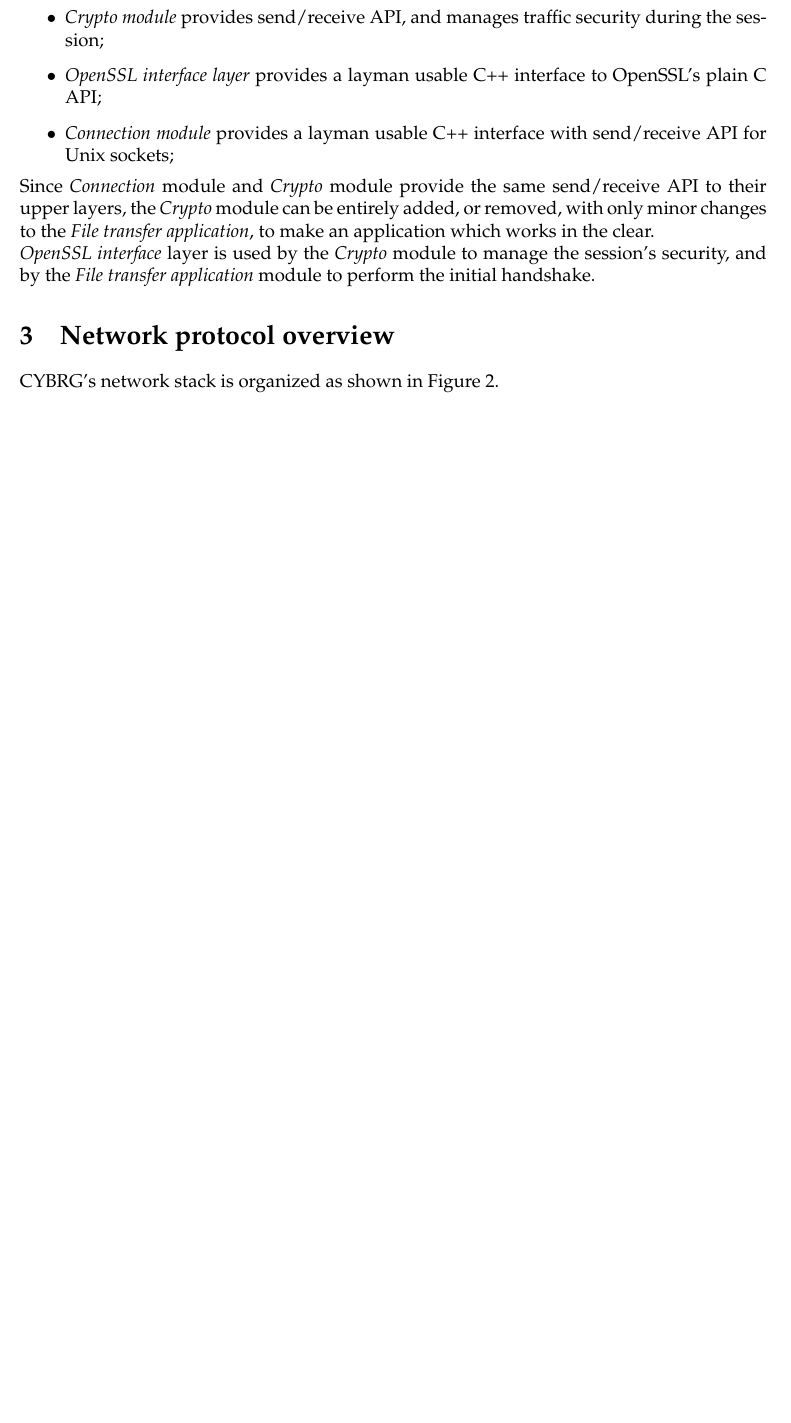
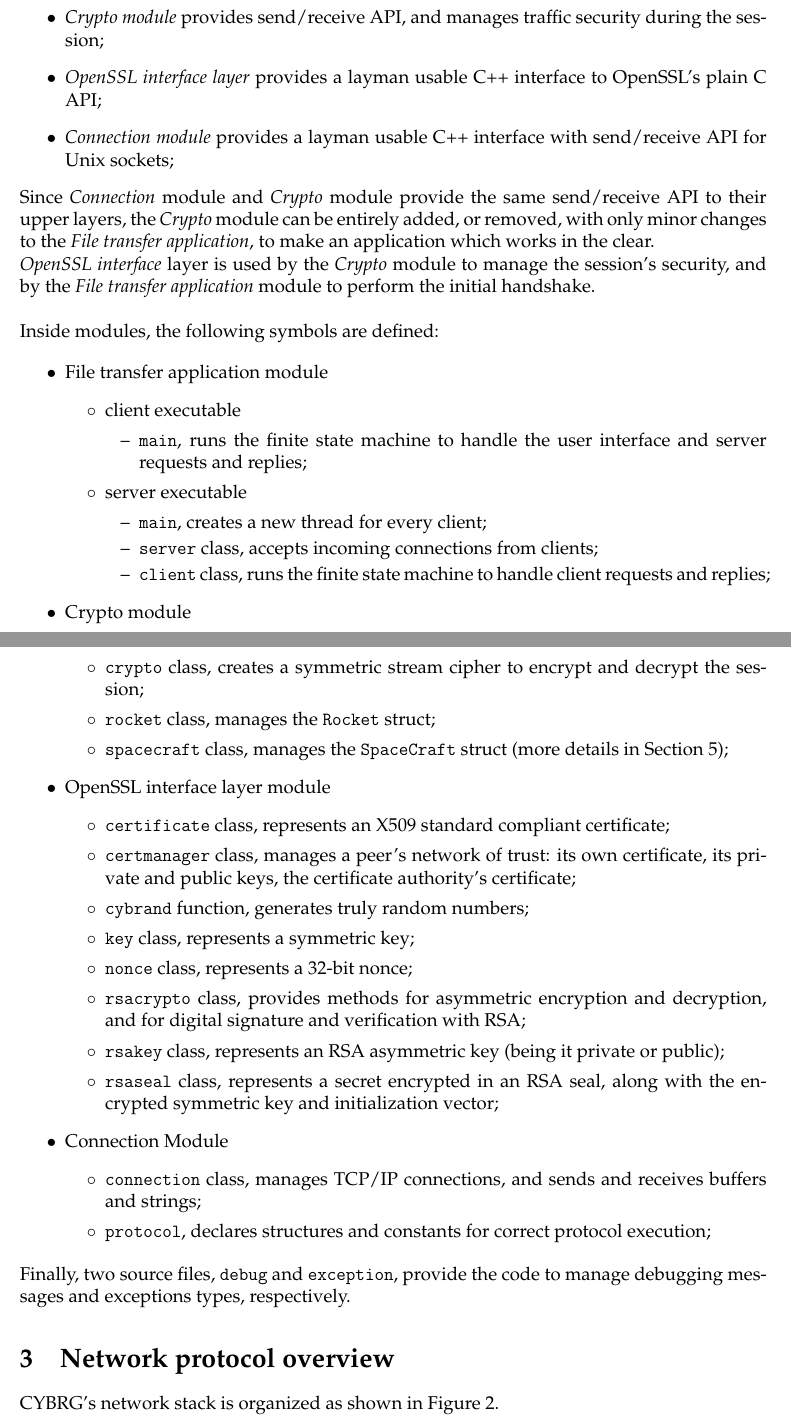
Before and after one commit to giomba/cybersec-proj, a LaTeX document (doc/main.tex): part of page 8 of 17 before the commit and two parts of pages 8 and 9 of 18 after it, the two joined at a grey line, cut so that both start at the same text, the shorter picture padded with empty space. Compiled offline with pdfLaTeX.

Commit message:
[doc] added classes description

```diff
--- a/doc/main.tex
+++ b/doc/main.tex
@@ -269,6 +269,49 @@ where
 Since \emph{Connection} module and \emph{Crypto} module provide the same send/receive API to their upper layers, the \emph{Crypto} module can be entirely added, or removed, with only minor changes to the \emph{File transfer application}, to make an application which works in the clear.
 
 \emph{OpenSSL interface} layer is used by the \emph{Crypto} module to manage the session's security, and by the \emph{File transfer application} module to perform the initial handshake.
+\\
+\\
+Inside modules, the following symbols are defined:
+
+\begin{itemize}
+  \item File transfer application module
+  \begin{itemize}
+    \item client executable
+    \begin{itemize}
+      \item \texttt{main}, runs the finite state machine to handle the user interface and server requests and replies;
+    \end{itemize}
+    \item server executable
+    \begin{itemize}
+      \item \texttt{main}, creates a new thread for every client;
+      \item \texttt{server} class, accepts incoming connections from clients;
+      \item \texttt{client} class, runs the finite state machine to handle client requests and replies;
+    \end{itemize}
+  \end{itemize}
+  \item Crypto module
+  \begin{itemize}
+    \item \texttt{crypto} class, creates a symmetric stream cipher to encrypt and decrypt the session;
+    \item \texttt{rocket} class, manages the \texttt{Rocket} struct;
+    \item \texttt{spacecraft} class, manages the \texttt{SpaceCraft} struct (more details in Section~\ref{sec:secure-layer-session-protocol});
+  \end{itemize}
+  \item OpenSSL interface layer module
+  \begin{itemize}
+    \item \texttt{certificate} class, represents an X509 standard compliant certificate;
+    \item \texttt{certmanager} class, manages a peer's network of trust: its own certificate, its private and public keys, the certificate authority's certificate;
+    \item \texttt{cybrand} function, generates truly random numbers;
+    \item \texttt{key} class, represents a symmetric key;
+    \item \texttt{nonce} class, represents a 32-bit nonce;
+    \item \texttt{rsacrypto} class, provides methods for asymmetric encryption and decryption, and for digital signature and verification with RSA;
+    \item \texttt{rsakey} class, represents an RSA asymmetric key (being it private or public);
+    \item \texttt{rsaseal} class, represents a secret encrypted in an RSA seal, along with the encrypted symmetric key and initialization vector;
+  \end{itemize}
+  \item Connection Module
+  \begin{itemize}
+    \item \texttt{connection} class, manages TCP/IP connections, and sends and receives buffers and strings;
+    \item \texttt{protocol}, declares structures and constants for correct protocol execution;
+  \end{itemize}
+\end{itemize}
+
+Finally, two source files, \texttt{debug} and \texttt{exception}, provide the code to manage debugging messages and exceptions types, respectively.
 
 \section{Network protocol overview}
 \projectname{}'s network stack is organized as shown in Figure~\ref{img:protocol}.
```
Also changed, not shown: doc/main.tex (1 more changed lines).
